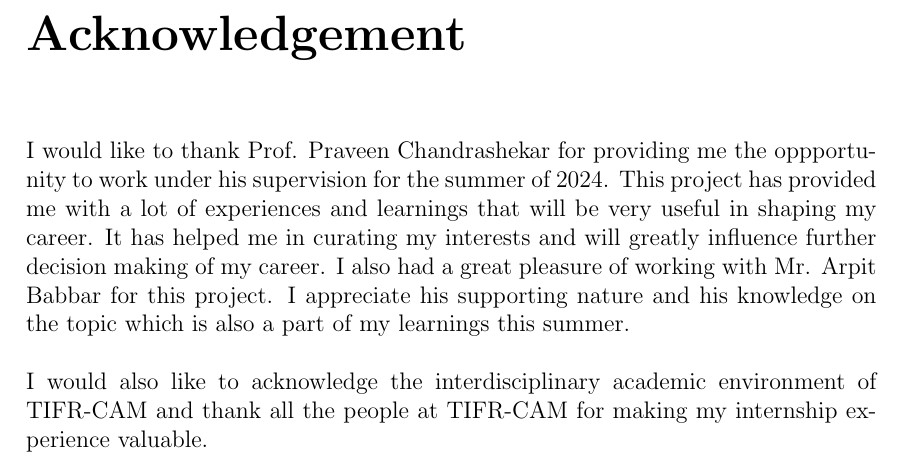
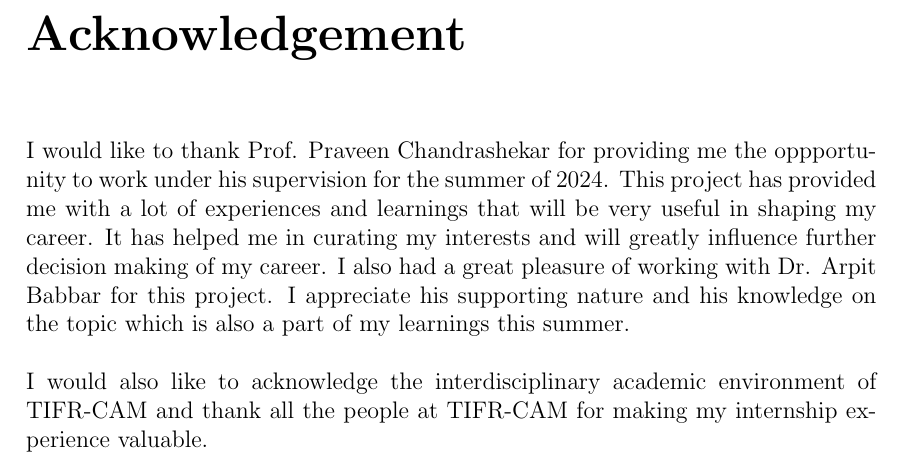
Before and after one commit to Devansh1106/internship_tifr_cam2024, a LaTeX thesis (main.tex): part of page 3 of 39, cut so that both start at the same text. Compiled offline with pdfLaTeX.

Commit message:
July 26, 2024 19:27:30

```diff
--- a/main.tex
+++ b/main.tex
@@ -42,7 +42,7 @@
   \includegraphics[width=0.96\linewidth]{attachments/proj_com_certi.jpg}
 \end{figure*}
 \chapter*{Acknowledgement}
-I would like to thank Prof. Praveen Chandrashekar for providing me the oppportunity to work under his supervision for the summer of 2024. This project has provided me with a lot of experiences and learnings that will be very useful in shaping my career. It has helped me in curating my interests and will greatly influence further decision making of my career. I also had a great pleasure of working with Mr. Arpit Babbar for this project. I appreciate his supporting nature and his knowledge on the topic which is also a part of my learnings this summer. \\ \\
+I would like to thank Prof. Praveen Chandrashekar for providing me the oppportunity to work under his supervision for the summer of 2024. This project has provided me with a lot of experiences and learnings that will be very useful in shaping my career. It has helped me in curating my interests and will greatly influence further decision making of my career. I also had a great pleasure of working with Dr. Arpit Babbar for this project. I appreciate his supporting nature and his knowledge on the topic which is also a part of my learnings this summer. \\ \\
 I would also like to acknowledge the interdisciplinary academic environment of TIFR-CAM and thank all the people at TIFR-CAM for making my internship experience valuable.
 
 \chapter*{\centering\title{Distributed memory parallelization of Lax-Wendroff Flux Reconstruction}\\[1cm]}
```
